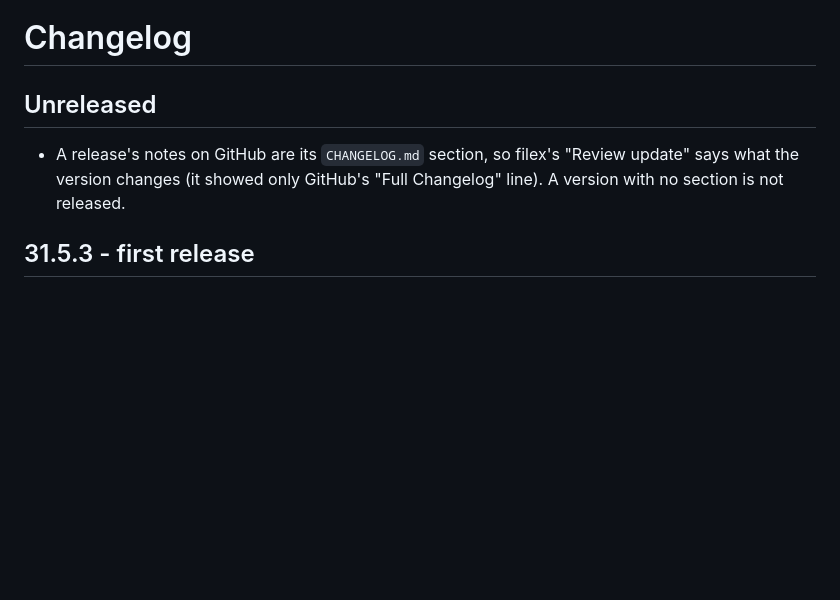
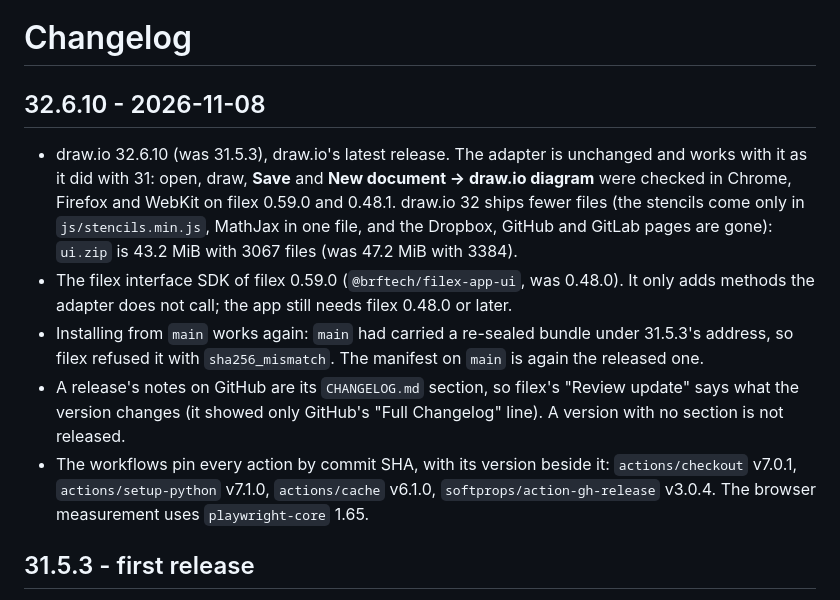
Before and after one commit to BRF-Tech/filex-drawio, a Markdown page: CHANGELOG.md, the part around the change. Drawn GitHub-style; blank space fills up the shorter version.

```diff
--- a/CHANGELOG.md
+++ b/CHANGELOG.md
@@ -1,10 +1,27 @@
 # Changelog
 
-## Unreleased
+## 32.6.10 - 2026-11-08
 
+- draw.io 32.6.10 (was 31.5.3), draw.io's latest release. The adapter is
+  unchanged and works with it as it did with 31: open, draw, **Save** and
+  **New document → draw.io diagram** were checked in Chrome, Firefox and
+  WebKit on filex 0.59.0 and 0.48.1. draw.io 32 ships fewer files (the
+  stencils come only in `js/stencils.min.js`, MathJax in one file, and the
+  Dropbox, GitHub and GitLab pages are gone): `ui.zip` is 43.2 MiB with
+  3067 files (was 47.2 MiB with 3384).
+- The filex interface SDK of filex 0.59.0 (`@brftech/filex-app-ui`, was
+  0.48.0). It only adds methods the adapter does not call; the app still
+  needs filex 0.48.0 or later.
+- Installing from `main` works again: `main` had carried a re-sealed bundle
+  under 31.5.3's address, so filex refused it with `sha256_mismatch`. The
+  manifest on `main` is again the released one.
 - A release's notes on GitHub are its `CHANGELOG.md` section, so filex's
   "Review update" says what the version changes (it showed only GitHub's
   "Full Changelog" line). A version with no section is not released.
+- The workflows pin every action by commit SHA, with its version beside
+  it: `actions/checkout` v7.0.1, `actions/setup-python` v7.1.0,
+  `actions/cache` v6.1.0, `softprops/action-gh-release` v3.0.4. The
+  browser measurement uses `playwright-core` 1.65.
 
 ## 31.5.3 - first release
 
```
Also changed, not shown: README.md (+10 -7 lines), docs/screenshots/editing.png, docs/screenshots/install-review.png, docs/screenshots/new-document.png, 7 other files.
